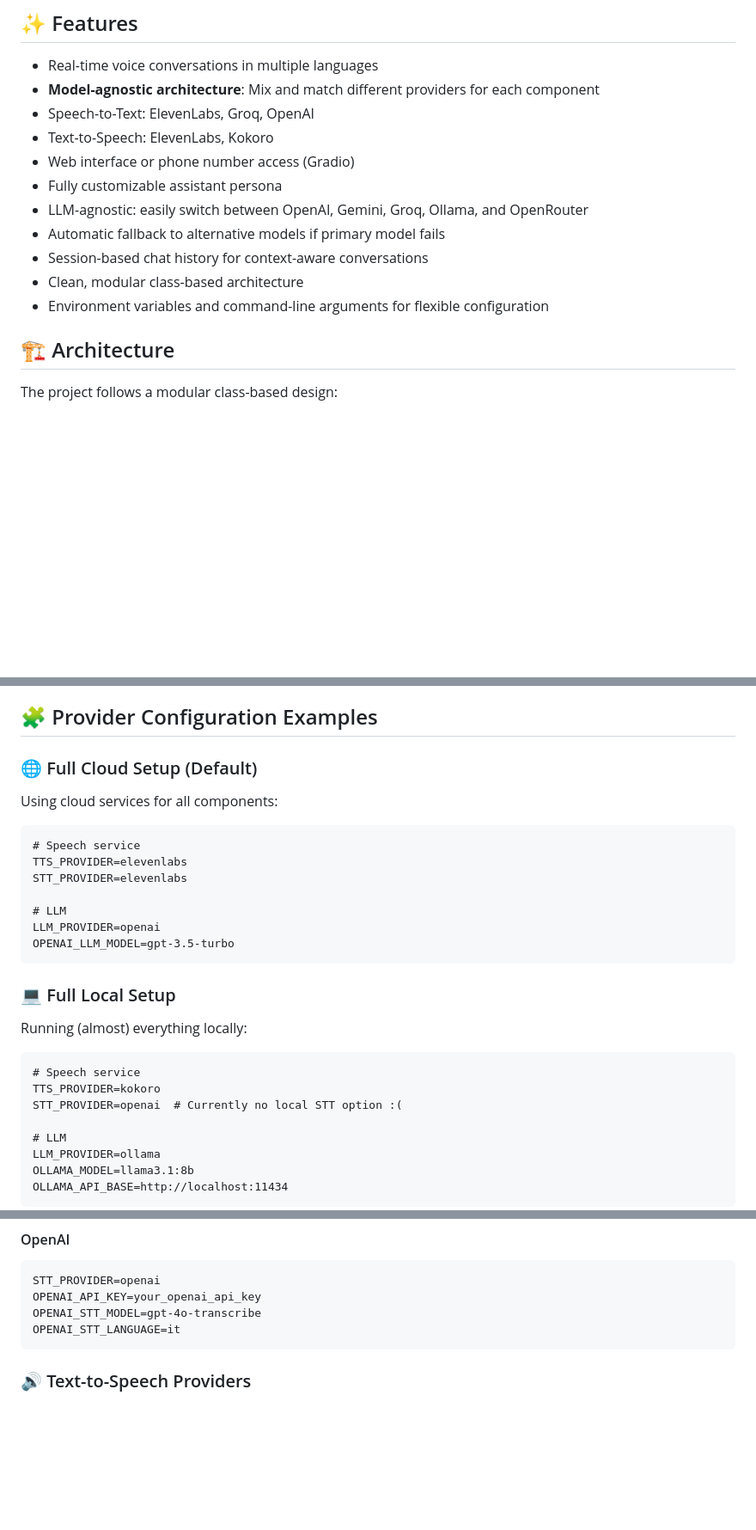
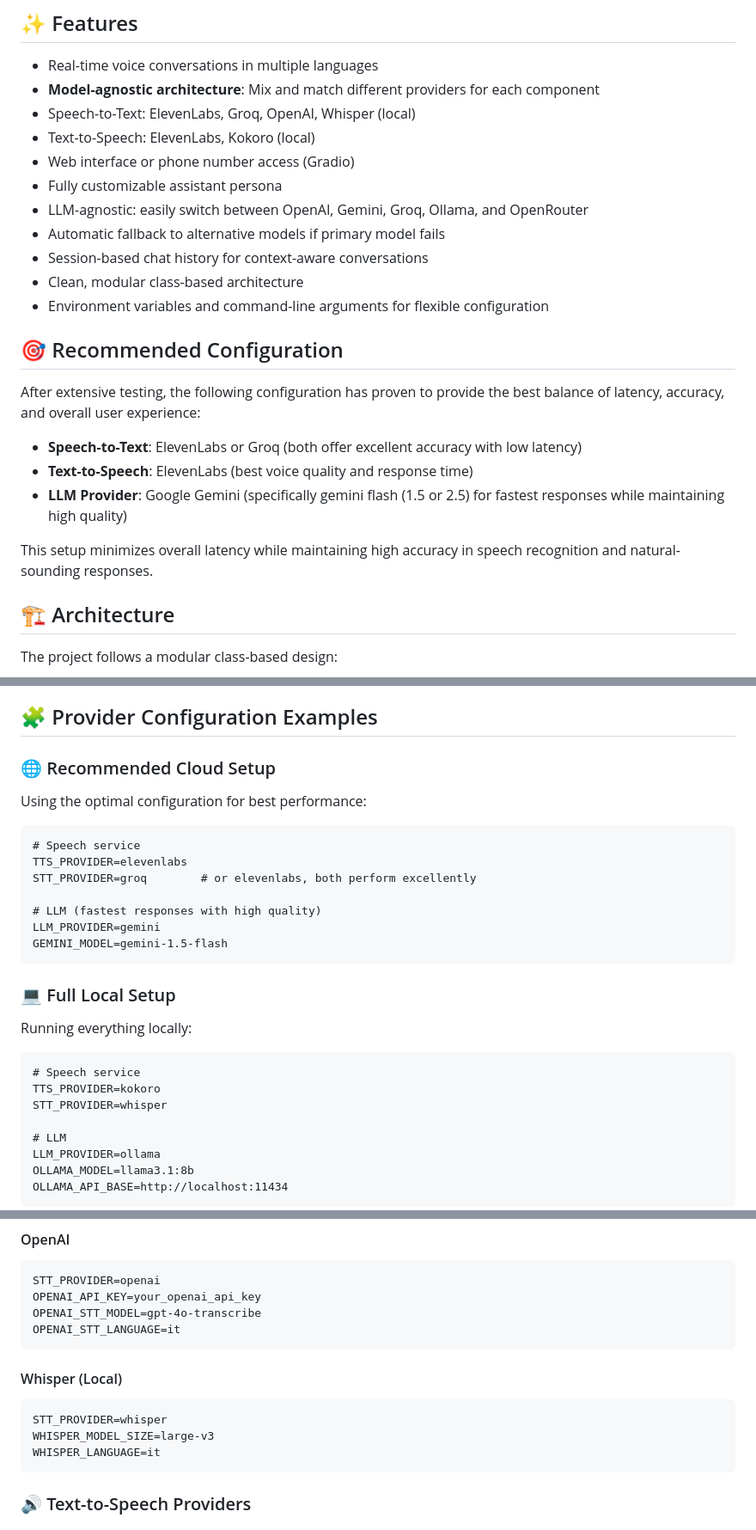
Before and after one commit to enricollen/fastRTC-voice-agent, a Markdown page: README.md, 3 parts joined by grey strips. Shown at 86% size. Drawn GitHub-style; blank space fills up the shorter version.

Commit message:
Update README to include Whisper as a local STT option and suggest recommended configurations for best experience

````diff
--- a/README.md
+++ b/README.md
@@ -14,8 +14,8 @@ A model-agnostic voice-enabled AI assistant that can engage in natural conversat
 
 - Real-time voice conversations in multiple languages
 - **Model-agnostic architecture**: Mix and match different providers for each component
-- Speech-to-Text: ElevenLabs, Groq, OpenAI
-- Text-to-Speech: ElevenLabs, Kokoro
+- Speech-to-Text: ElevenLabs, Groq, OpenAI, Whisper (local)
+- Text-to-Speech: ElevenLabs, Kokoro (local)
 - Web interface or phone number access (Gradio)
 - Fully customizable assistant persona
 - LLM-agnostic: easily switch between OpenAI, Gemini, Groq, Ollama, and OpenRouter
@@ -23,6 +23,16 @@ A model-agnostic voice-enabled AI assistant that can engage in natural conversat
 - Session-based chat history for context-aware conversations
 - Clean, modular class-based architecture
 - Environment variables and command-line arguments for flexible configuration
+
+## 🎯 Recommended Configuration
+
+After extensive testing, the following configuration has proven to provide the best balance of latency, accuracy, and overall user experience:
+
+- **Speech-to-Text**: ElevenLabs or Groq (both offer excellent accuracy with low latency)
+- **Text-to-Speech**: ElevenLabs (best voice quality and response time)
+- **LLM Provider**: Google Gemini (specifically gemini flash (1.5 or 2.5) for fastest responses while maintaining high quality)
+
+This setup minimizes overall latency while maintaining high accuracy in speech recognition and natural-sounding responses.
 
 ## 🏗️ Architecture
 
@@ -40,26 +50,26 @@ The project follows a modular class-based design:
 
 ## 🧩 Provider Configuration Examples
 
-### 🌐 Full Cloud Setup (Default)
-Using cloud services for all components:
+### 🌐 Recommended Cloud Setup
+Using the optimal configuration for best performance:
 
 ```
 # Speech service
 TTS_PROVIDER=elevenlabs
-STT_PROVIDER=elevenlabs
+STT_PROVIDER=groq        # or elevenlabs, both perform excellently
 
-# LLM
-LLM_PROVIDER=openai
-OPENAI_LLM_MODEL=gpt-3.5-turbo
+# LLM (fastest responses with high quality)
+LLM_PROVIDER=gemini
+GEMINI_MODEL=gemini-1.5-flash
 ```
 
 ### 💻 Full Local Setup
-Running (almost) everything locally:
+Running everything locally:
 
 ```
 # Speech service
 TTS_PROVIDER=kokoro
-STT_PROVIDER=openai  # Currently no local STT option :(
+STT_PROVIDER=whisper
 
 # LLM
 LLM_PROVIDER=ollama
@@ -121,6 +131,13 @@ STT_PROVIDER=openai
 OPENAI_API_KEY=your_openai_api_key
 OPENAI_STT_MODEL=gpt-4o-transcribe
 OPENAI_STT_LANGUAGE=it
+```
+
+#### Whisper (Local)
+```
+STT_PROVIDER=whisper
+WHISPER_MODEL_SIZE=large-v3
+WHISPER_LANGUAGE=it
 ```
 
 ### 🔊 Text-to-Speech Providers
````
Also changed, not shown: other parts of README.md (+2 -0 lines).
